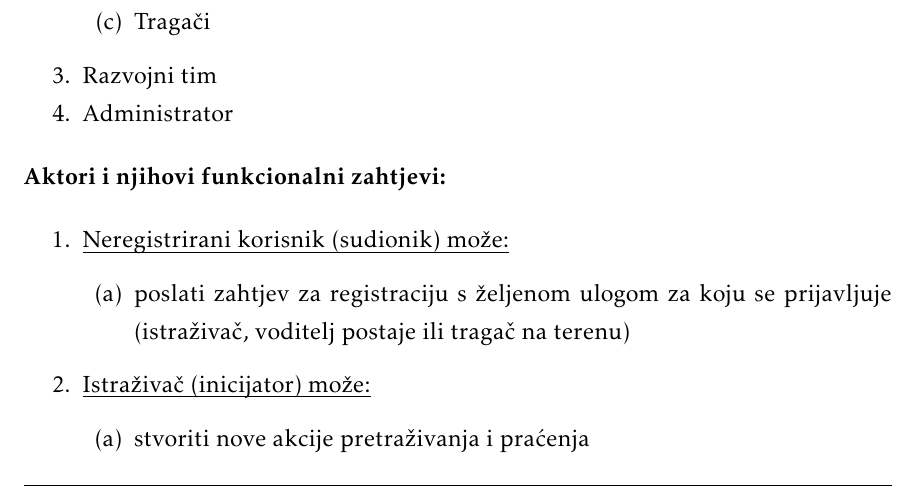
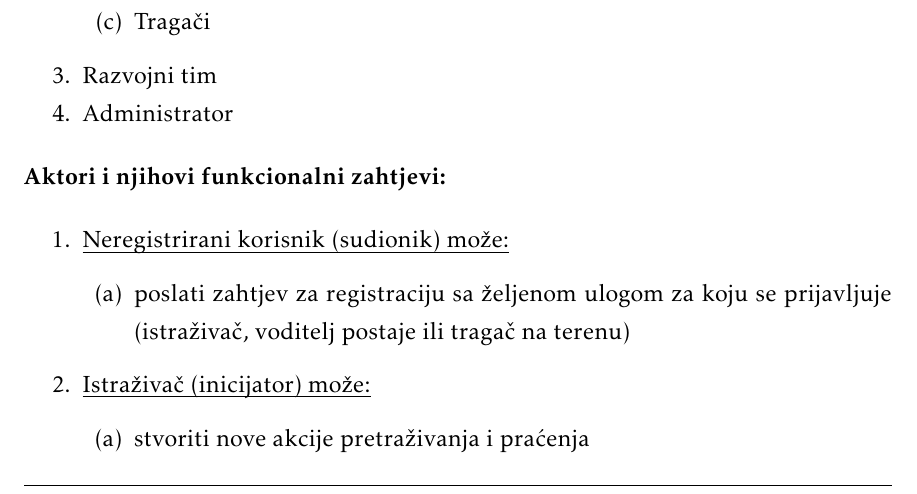
Before and after one commit to GabrielaOroz/lovciNa, a LaTeX document (Dokumentacija/dokumentacija/PROGI_ProjektnaDokumentacija.tex, which reads Dokumentacija/dokumentacija/Specifikacija_programske_potpore.tex): part of page 16 of 44, cut so that both start at the same text. Compiled offline with pdfLaTeX.

Commit message:
Ispravio pravopisne greške u funkcionalnim zahtjevima

```diff
--- a/Dokumentacija/dokumentacija/Specifikacija_programske_potpore.tex
+++ b/Dokumentacija/dokumentacija/Specifikacija_programske_potpore.tex
@@ -37,7 +37,7 @@
 
 				\begin{packed_enum}
 
-					\item poslati zahtjev za registraciju s željenom ulogom za koju se prijavljuje (istraživač, voditelj postaje ili tragač na terenu)
+					\item poslati zahtjev za registraciju sa željenom ulogom za koju se prijavljuje (istraživač, voditelj postaje ili tragač na terenu)
 
 				\end{packed_enum}
 
```
Also changed, not shown: Dokumentacija/dokumentacija/PROGI_ProjektnaDokumentacija.pdf.
